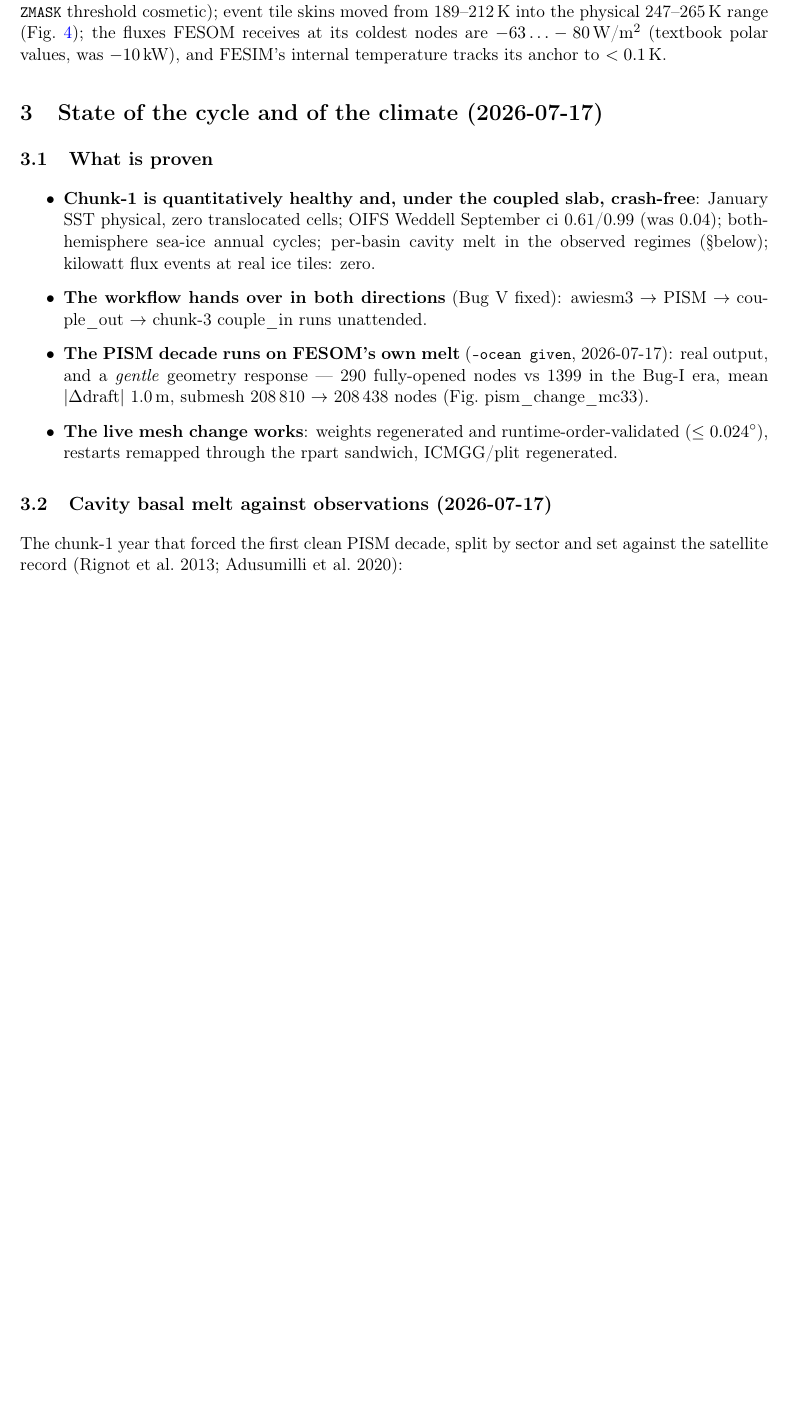
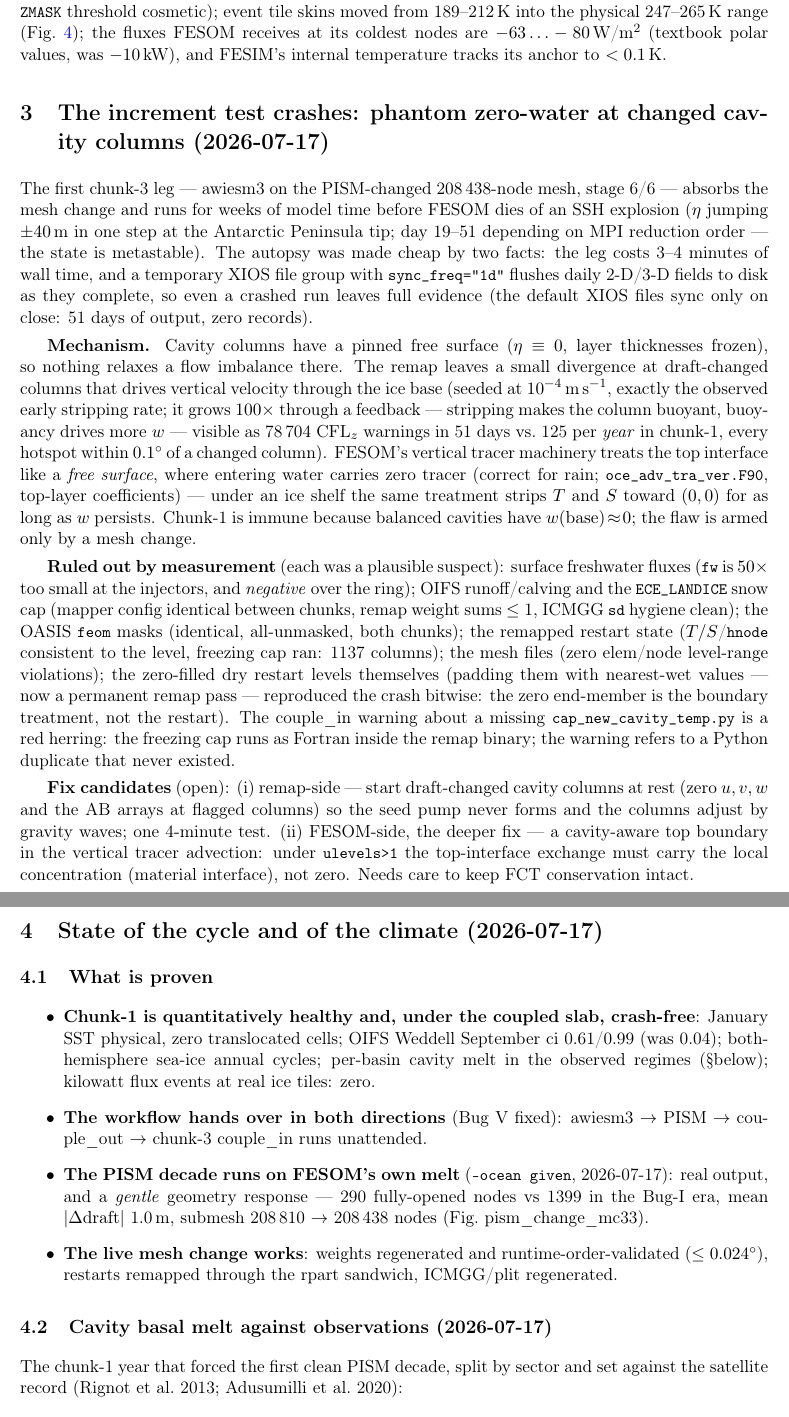
Before and after one commit to JanStreffing/investigation_awiesm3_moving_cavity_crash, a LaTeX paper (report/moving_cavity_investigation.tex): part of page 6 of 14 before the commit and two parts of pages 6 and 7 of 15 after it, the two joined at a grey line, cut so that both start at the same text, the shorter picture padded with empty space. Compiled offline with pdfLaTeX.

Commit message:
report: the increment-test crash - phantom zero-water at changed cavity columns
New section (chronological position, before State): chunk-3 dies of an SSH
explosion after weeks; forensics via crash-proof daily XIOS output (sync_freq)
prove the columns whose cavity draft changed ingest water with exactly
(T,S)=(0,0) - identical T/S replacement fractions, mixing lines straight to
the origin (new 4-panel figure). Mechanism: pinned eta + remap-seeded w at
the ice base + free-surface-style zero-tracer top boundary in the vertical
advection; self-amplifying. Ruled-out list and two fix candidates recorded;
abstract open items updated.

```diff
--- a/report/moving_cavity_investigation.tex
+++ b/report/moving_cavity_investigation.tex
@@ -312,3 +315,14 @@ below the physical range; the solved skin cannot.}
 \end{figure}
 
 %======================================================================
+\section{The increment test crashes: phantom zero-water at changed cavity columns
+  (2026-07-17)}\label{sec:zerowater}
+
+The first chunk-3 leg --- awiesm3 on the PISM-changed 208\,438-node mesh, stage 6/6 --- absorbs
+the mesh change and runs for weeks of model time before FESOM dies of an SSH explosion
+($\eta$ jumping $\pm 40$\,m in one step at the Antarctic Peninsula tip; day 19--51 depending on
+MPI reduction order --- the state is metastable). The autopsy was made cheap by two facts: the
+leg costs 3--4 minutes of wall time, and a temporary XIOS file group with
+\code{sync\_freq="1d"} flushes daily 2-D/3-D fields to disk as they complete, so even a
+crashed run leaves full evidence (the default XIOS files sync only on close: 51 days of
+output, zero records).
@@ -315,3 +342,38 @@ below the physical range; the solved skin cannot.}
+\label{fig:zerowater}
+\end{figure}
+
+\textbf{Mechanism.} Cavity columns have a pinned free surface ($\eta \equiv 0$, layer
+thicknesses frozen), so nothing relaxes a flow imbalance there. The remap leaves a small
+divergence at draft-changed columns that drives vertical velocity through the ice base
+(seeded at $10^{-4}$\,m\,s$^{-1}$, exactly the observed early stripping rate; it grows
+$100\times$ through a feedback --- stripping makes the column buoyant, buoyancy drives more
+$w$ --- visible as 78\,704 CFL$_z$ warnings in 51 days vs.\ 125 per \emph{year} in chunk-1,
+every hotspot within $0.1^\circ$ of a changed column). FESOM's vertical tracer machinery
+treats the top interface like a \emph{free surface}, where entering water carries zero tracer
+(correct for rain; \code{oce\_adv\_tra\_ver.F90}, top-layer coefficients) --- under an ice
+shelf the same treatment strips $T$ and $S$ toward $(0,0)$ for as long as $w$ persists.
+Chunk-1 is immune because balanced cavities have $w(\mathrm{base})\!\approx\!0$; the flaw is
+armed only by a mesh change.
+
+\textbf{Ruled out by measurement} (each was a plausible suspect): surface freshwater fluxes
+(\code{fw} is $50\times$ too small at the injectors, and \emph{negative} over the ring);
+OIFS runoff/calving and the \code{ECE\_LANDICE} snow cap (mapper config identical between
+chunks, remap weight sums $\le 1$, ICMGG \code{sd} hygiene clean); the OASIS \code{feom} masks
+(identical, all-unmasked, both chunks); the remapped restart state ($T/S$/\code{hnode}
+consistent to the level, freezing cap ran: 1137 columns); the mesh files (zero elem/node
+level-range violations); the zero-filled dry restart levels themselves (padding them with
+nearest-wet values --- now a permanent remap pass --- reproduced the crash bitwise: the zero
+end-member is the boundary treatment, not the restart). The couple\_in warning about a missing
+\code{cap\_new\_cavity\_temp.py} is a red herring: the freezing cap runs as Fortran inside the
+remap binary; the warning refers to a Python duplicate that never existed.
+
+\textbf{Fix candidates} (open): (i) remap-side --- start draft-changed cavity columns at rest
+(zero $u,v,w$ and the AB arrays at flagged columns) so the seed pump never forms and the
+columns adjust by gravity waves; one 4-minute test. (ii) FESOM-side, the deeper fix --- a
+cavity-aware top boundary in the vertical tracer advection: under \code{ulevels>1} the
+top-interface exchange must carry the local concentration (material interface), not zero.
+Needs care to keep FCT conservation intact.
+
 \section{State of the cycle and of the climate (2026-07-17)}\label{sec:state}
 
 \subsection{What is proven}
```
Also changed, not shown: report/moving_cavity_investigation.pdf, report/zero_water_mechanism.png (added), report/moving_cavity_investigation.tex (20 more changed lines).
